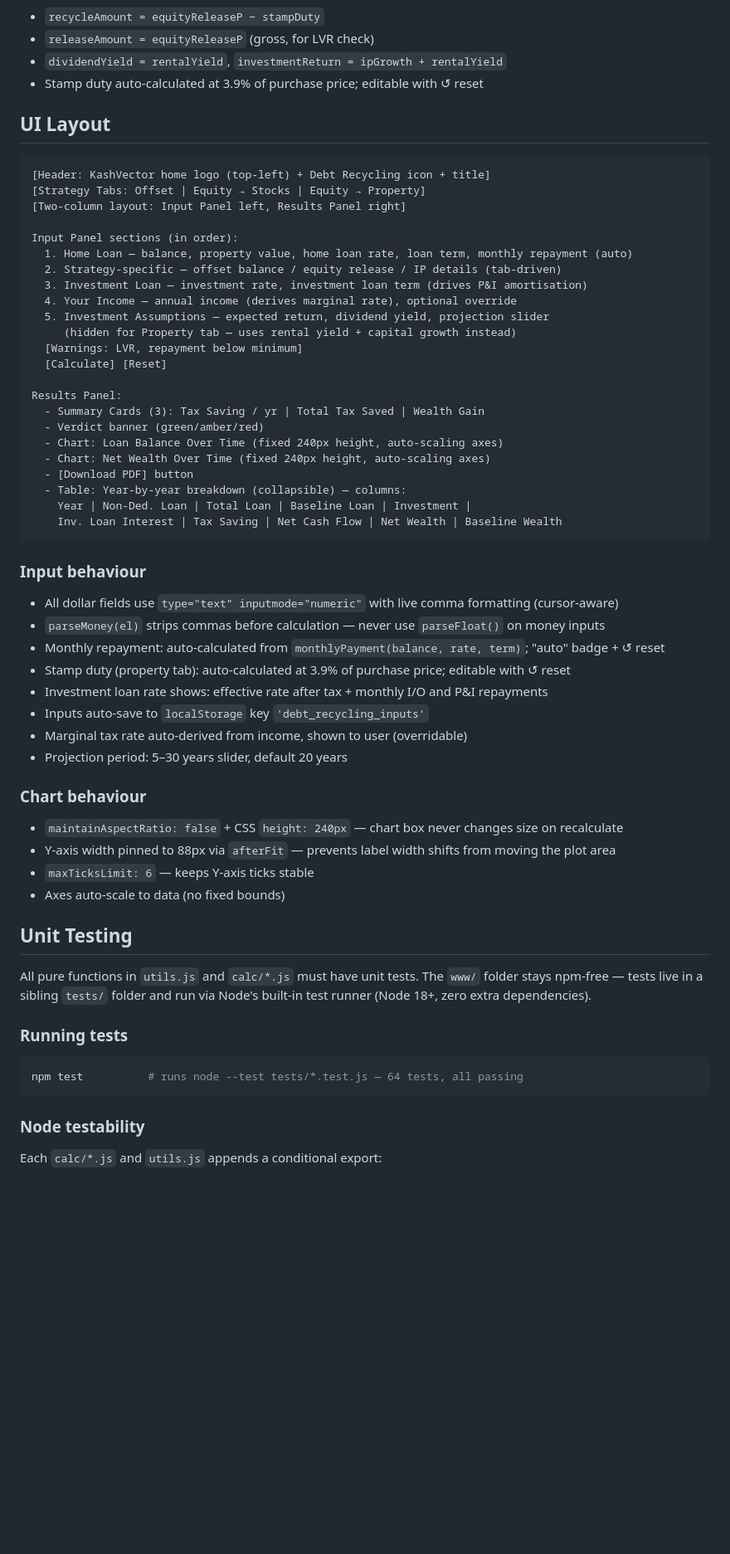
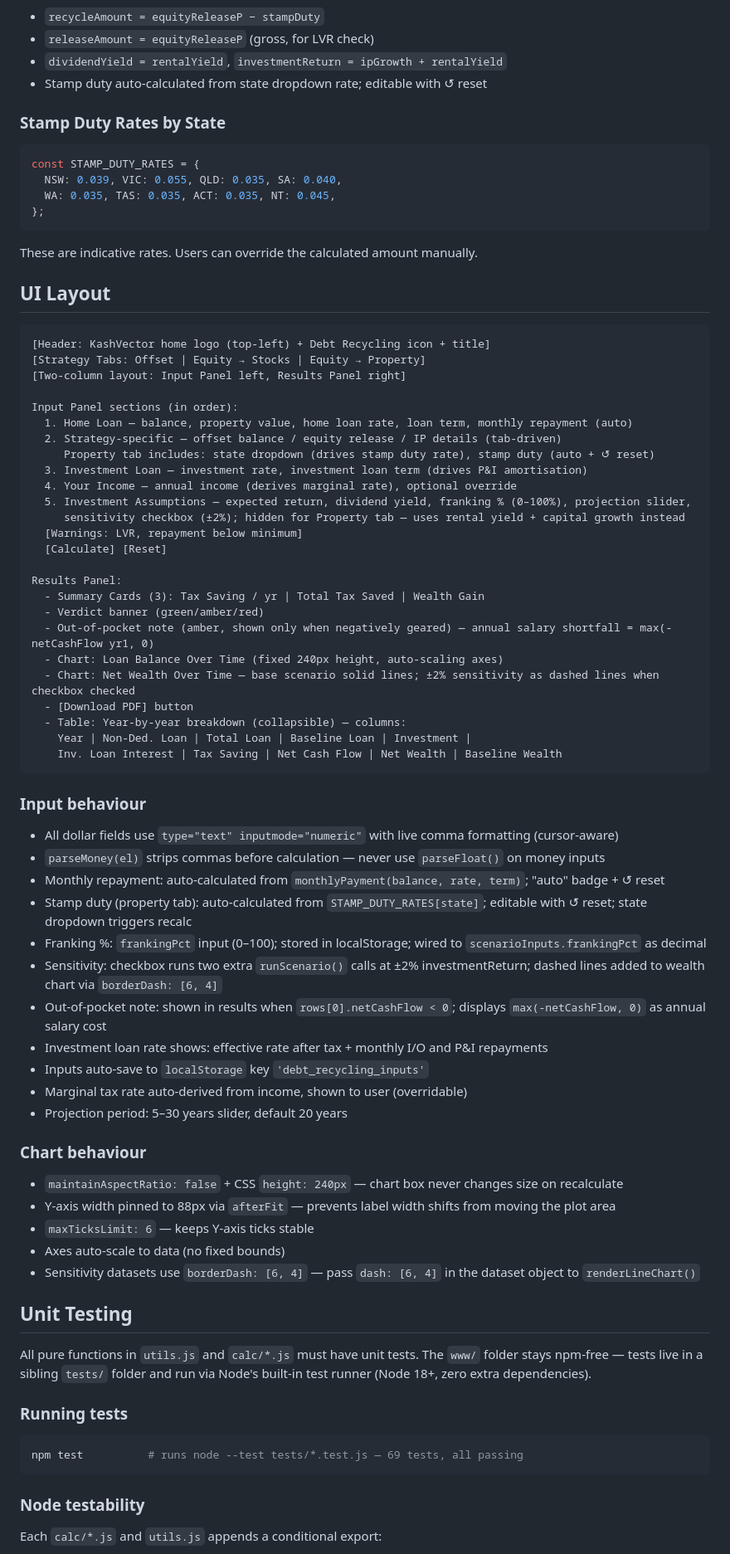
Before and after one commit to kanurag4/debt-reclycling, a Markdown page: CLAUDE.md, the part around one of its changes. Shown at 83% size. Rendered like a GitHub page; blank space fills up the shorter version.

````diff
--- a/CLAUDE.md
+++ b/CLAUDE.md
@@ -137,7 +138,17 @@ Follows KashVector design rules. Source: `C:\Projects\Rules\kashvector-design.md
 - `recycleAmount = equityReleaseP − stampDuty`
 - `releaseAmount = equityReleaseP` (gross, for LVR check)
 - `dividendYield = rentalYield`, `investmentReturn = ipGrowth + rentalYield`
-- Stamp duty auto-calculated at 3.9% of purchase price; editable with ↺ reset
+- Stamp duty auto-calculated from state dropdown rate; editable with ↺ reset
+
+### Stamp Duty Rates by State
+
+```js
+const STAMP_DUTY_RATES = {
+  NSW: 0.039, VIC: 0.055, QLD: 0.035, SA: 0.040,
+  WA: 0.035, TAS: 0.035, ACT: 0.035, NT: 0.045,
+};
+```
+These are indicative rates. Users can override the calculated amount manually.
 
 ## UI Layout
 
@@ -149,18 +160,20 @@ Follows KashVector design rules. Source: `C:\Projects\Rules\kashvector-design.md
 Input Panel sections (in order):
   1. Home Loan — balance, property value, home loan rate, loan term, monthly repayment (auto)
   2. Strategy-specific — offset balance / equity release / IP details (tab-driven)
+     Property tab includes: state dropdown (drives stamp duty rate), stamp duty (auto + ↺ reset)
   3. Investment Loan — investment rate, investment loan term (drives P&I amortisation)
   4. Your Income — annual income (derives marginal rate), optional override
-  5. Investment Assumptions — expected return, dividend yield, projection slider
-     (hidden for Property tab — uses rental yield + capital growth instead)
+  5. Investment Assumptions — expected return, dividend yield, franking % (0–100%), projection slider,
+     sensitivity checkbox (±2%); hidden for Property tab — uses rental yield + capital growth instead
   [Warnings: LVR, repayment below minimum]
   [Calculate] [Reset]
 
 Results Panel:
   - Summary Cards (3): Tax Saving / yr | Total Tax Saved | Wealth Gain
   - Verdict banner (green/amber/red)
+  - Out-of-pocket note (amber, shown only when negatively geared) — annual salary shortfall = max(-netCashFlow yr1, 0)
   - Chart: Loan Balance Over Time (fixed 240px height, auto-scaling axes)
-  - Chart: Net Wealth Over Time (fixed 240px height, auto-scaling axes)
+  - Chart: Net Wealth Over Time — base scenario solid lines; ±2% sensitivity as dashed lines when checkbox checked
   - [Download PDF] button
   - Table: Year-by-year breakdown (collapsible) — columns:
     Year | Non-Ded. Loan | Total Loan | Baseline Loan | Investment |
@@ -171,7 +184,10 @@ Results Panel:
 - All dollar fields use `type="text" inputmode="numeric"` with live comma formatting (cursor-aware)
 - `parseMoney(el)` strips commas before calculation — never use `parseFloat()` on money inputs
 - Monthly repayment: auto-calculated from `monthlyPayment(balance, rate, term)`; "auto" badge + ↺ reset
-- Stamp duty (property tab): auto-calculated at 3.9% of purchase price; editable with ↺ reset
+- Stamp duty (property tab): auto-calculated from `STAMP_DUTY_RATES[state]`; editable with ↺ reset; state dropdown triggers recalc
+- Franking %: `frankingPct` input (0–100); stored in localStorage; wired to `scenarioInputs.frankingPct` as decimal
+- Sensitivity: checkbox runs two extra `runScenario()` calls at ±2% investmentReturn; dashed lines added to wealth chart via `borderDash: [6, 4]`
+- Out-of-pocket note: shown in results when `rows[0].netCashFlow < 0`; displays `max(-netCashFlow, 0)` as annual salary cost
 - Investment loan rate shows: effective rate after tax + monthly I/O and P&I repayments
 - Inputs auto-save to `localStorage` key `'debt_recycling_inputs'`
 - Marginal tax rate auto-derived from income, shown to user (overridable)
@@ -182,6 +198,7 @@ Results Panel:
 - Y-axis width pinned to 88px via `afterFit` — prevents label width shifts from moving the plot area
 - `maxTicksLimit: 6` — keeps Y-axis ticks stable
 - Axes auto-scale to data (no fixed bounds)
+- Sensitivity datasets use `borderDash: [6, 4]` — pass `dash: [6, 4]` in the dataset object to `renderLineChart()`
 
 ## Unit Testing
 
@@ -190,7 +207,7 @@ All pure functions in `utils.js` and `calc/*.js` must have unit tests. The `www/
 ### Running tests
 
 ```bash
-npm test          # runs node --test tests/*.test.js — 64 tests, all passing
+npm test          # runs node --test tests/*.test.js — 69 tests, all passing
 ```
 
 ### Node testability
````
Also changed, not shown: other parts of CLAUDE.md (+12 -8 lines).
